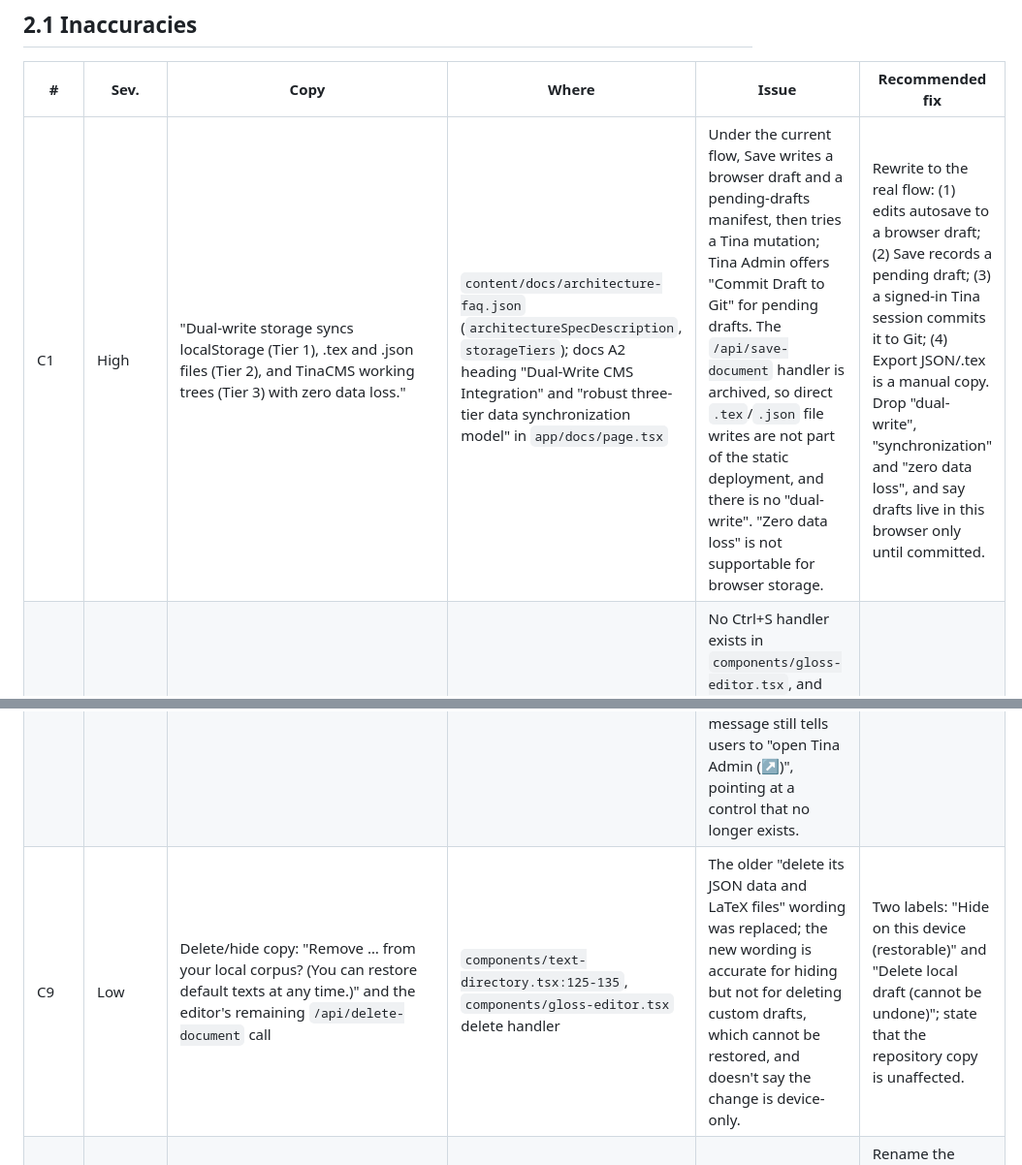
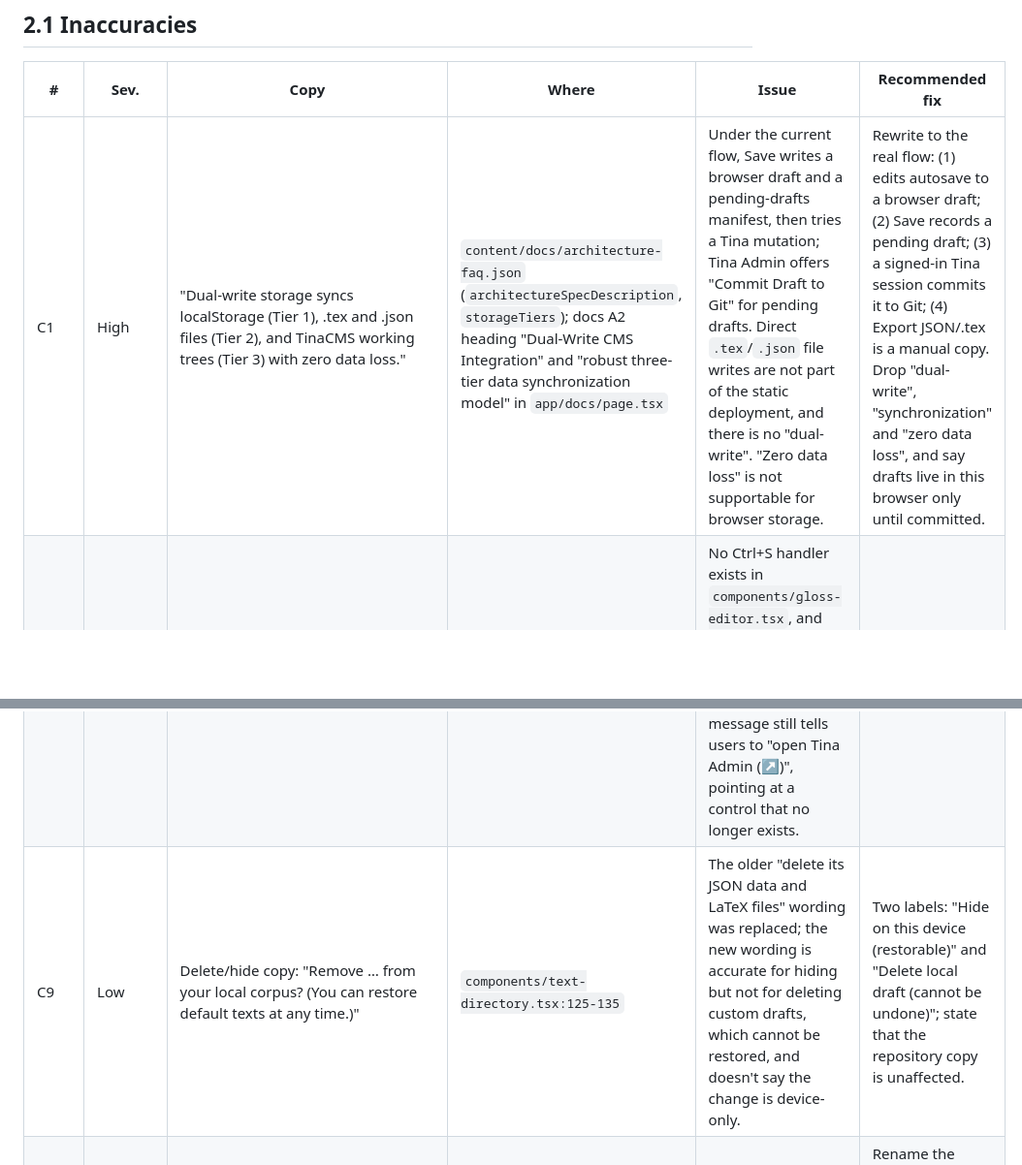
Before and after one commit to arii/glossy, a Markdown page: CODE_QUALITY_AUDIT.md, 2 parts joined by grey strips. Shown at 97% size. Drawn GitHub-style; blank space fills up the shorter version.

```diff
--- a/CODE_QUALITY_AUDIT.md
+++ b/CODE_QUALITY_AUDIT.md
@@ -70,7 +70,7 @@ Severity: **High** = states something false/misleading; **Medium** = contradicto
 
 | # | Sev. | Copy | Where | Issue | Recommended fix |
 |---|------|------|-------|-------|-----------------|
-| C1 | High | "Dual-write storage syncs localStorage (Tier 1), .tex and .json files (Tier 2), and TinaCMS working trees (Tier 3) with zero data loss." | `content/docs/architecture-faq.json` (`architectureSpecDescription`, `storageTiers`); docs A2 heading "Dual-Write CMS Integration" and "robust three-tier data synchronization model" in `app/docs/page.tsx` | Under the current flow, Save writes a browser draft and a pending-drafts manifest, then tries a Tina mutation; Tina Admin offers "Commit Draft to Git" for pending drafts. The `/api/save-document` handler is archived, so direct `.tex`/`.json` file writes are not part of the static deployment, and there is no "dual-write". "Zero data loss" is not supportable for browser storage. | Rewrite to the real flow: (1) edits autosave to a browser draft; (2) Save records a pending draft; (3) a signed-in Tina session commits it to Git; (4) Export JSON/.tex is a manual copy. Drop "dual-write", "synchronization" and "zero data loss", and say drafts live in this browser only until committed. |
+| C1 | High | "Dual-write storage syncs localStorage (Tier 1), .tex and .json files (Tier 2), and TinaCMS working trees (Tier 3) with zero data loss." | `content/docs/architecture-faq.json` (`architectureSpecDescription`, `storageTiers`); docs A2 heading "Dual-Write CMS Integration" and "robust three-tier data synchronization model" in `app/docs/page.tsx` | Under the current flow, Save writes a browser draft and a pending-drafts manifest, then tries a Tina mutation; Tina Admin offers "Commit Draft to Git" for pending drafts. Direct `.tex`/`.json` file writes are not part of the static deployment, and there is no "dual-write". "Zero data loss" is not supportable for browser storage. | Rewrite to the real flow: (1) edits autosave to a browser draft; (2) Save records a pending draft; (3) a signed-in Tina session commits it to Git; (4) Export JSON/.tex is a manual copy. Drop "dual-write", "synchronization" and "zero data loss", and say drafts live in this browser only until committed. |
 | C2 | High | Tier 2: "Clicking Save to TinaCMS or pressing Ctrl+S writes .tex to references/ and JSON to content/texts/" | `architecture-faq.json` | No Ctrl+S handler exists in `components/gloss-editor.tsx`, and Save does not write `.tex` or `references/`; it writes a draft and attempts a Tina mutation for the JSON document (`updateText` with `texSource`). | Describe exactly what Save does; remove Ctrl+S unless implemented. |
 | C3 | High | "Ensuring instant editorial synchronization and visual authoring fidelity" (Tier 3) | `architecture-faq.json` | Overclaim; commits happen when a signed-in user confirms them, and there is no live synchronization. | Neutral wording: "Committing through TinaCMS (requires sign-in) saves your draft to the repository." |
 | C4 | Medium | "Abbreviation reference: 37" vs "42" | `tina/config.ts` field label "37 Leipzig Glossing Abbreviations"; comment at `app/docs/page.tsx:195`; visible heading `app/docs/page.tsx:214` "42"; README and FAQ say 42; JSON has 42 | Count appears in four places and one is wrong. | Compute the number from the data (`items.length`) or drop it from labels. |
@@ -78,7 +78,7 @@ Severity: **High** = states something false/misleading; **Medium** = contradicto
 | C6 | Medium | Content pre-compiler described as targeting only `ohthere.json` | `architecture-faq.json` `verificationTools` | `compile:beowulf` also exists. | List both or describe generically. |
 | C7 | Medium | Verification table commands: `node scripts/validate-lemmas.mjs` vs `npm run …` | `architecture-faq.json` | Inconsistent invocation; `npm run validate:lemmas` is the documented script. | Use npm script names throughout. |
 | C8 | Medium | Footer "Admin Login" and `/admin` page "Redirecting to TinaCMS editorial suite…" | `components/site-footer.tsx`, `app/admin/page.tsx` | Tina Admin is the sign-in and commit surface for drafts (the sync bar), not the text-editing UX. "Editorial suite" and "Admin Login" (footer, `components/site-footer.tsx:140`) overstate or understate that role. The editor's separate Tina Admin button was removed, but the fallback save message still tells users to "open Tina Admin (↗)", pointing at a control that no longer exists. | Use "Commit drafts (TinaCMS sign-in)" in the footer, `/admin`, and the editor's "Tina Admin ↗" button. |
-| C9 | Low | Delete/hide copy: "Remove … from your local corpus? (You can restore default texts at any time.)" and the editor's remaining `/api/delete-document` call | `components/text-directory.tsx:125-135`, `components/gloss-editor.tsx` delete handler | The older "delete its JSON data and LaTeX files" wording was replaced; the new wording is accurate for hiding but not for deleting custom drafts, which cannot be restored, and doesn't say the change is device-only. | Two labels: "Hide on this device (restorable)" and "Delete local draft (cannot be undone)"; state that the repository copy is unaffected. |
+| C9 | Low | Delete/hide copy: "Remove … from your local corpus? (You can restore default texts at any time.)" | `components/text-directory.tsx:125-135` | The older "delete its JSON data and LaTeX files" wording was replaced; the new wording is accurate for hiding but not for deleting custom drafts, which cannot be restored, and doesn't say the change is device-only. | Two labels: "Hide on this device (restorable)" and "Delete local draft (cannot be undone)"; state that the repository copy is unaffected. |
 | C10 | Medium | Button "Save to TinaCMS" (tooltip "Save working draft to browser storage and sync to TinaCMS / Git"), success text "Saved and synchronized directly to TinaCMS… and browser storage", fallback text "To commit your changes directly to Git, open Tina Admin (↗)", and sync-bar copy "Commit Draft to Git" | `components/gloss-editor.tsx:669,984-991`; `tina/config.ts` `cmsCallback` | The button label claims a Tina save that often only produces a local draft; "synchronized … to TinaCMS" does not mean the Git commit happened; "Git" and "TinaCMS" are used interchangeably; the fallback is styled as success. | Rename the button "Save draft"; reserve "Commit to Git" for confirmed Tina commits; use neutral/info styling for draft-only results and error styling for failed commits; one shared glossary entry for draft / pending / committed. |
 | C10a | Medium | Sync bar: "Local Storage Draft Detected… Commit this draft directly to TinaCMS & Git repository" | `tina/config.ts` `cmsCallback` | Says "unsynced" without saying what differs from the repository, or that drafts exist only in this browser. | Say "Unpublished draft in this browser: <title>"; show date and word count (already in the manifest); explain what commit does and that it overwrites the repository copy. |
 | C11 | Medium | Attribution (updated): the placeholder `glossy.local` URL was replaced with `https://glossed.pages.dev/read/…`, and creators are now "Ariel Anders" (platform) and "Tyler Lemon" (subject-matter expert), but the BibTeX `author` is hard-coded to "Anders, Ariel and Lemon, Tyler" and the citation templates still say "London: British Library witness", `origdate = ca. 890`, "2026"/"September 30, 2026" for every text. For a user-uploaded or newly created text, the modal therefore credits Anders and Lemon as authors/editors of an arbitrary text, with a British Library witness, and a 2026 edition date | `components/attribution-modal.tsx:23-76`; `gloss-editor` default date | Incorrect credit, witness and date for uploaded/custom texts; the domain "glossed.pages.dev" differs from the product name "Glossy" used elsewhere (confirm which is canonical); the footer and about page credit "Ariel Anders" with "Tyler Lemon" while the modal labels roles "Digital Platform Creator" and "Linguistic Subject Matter Expert", and the earlier "Ariel Anders Consulting" wording was dropped inconsistently. | Source credits, witness, date, and origdate from per-text metadata; show only the platform credit for local drafts; use the real site URL from config; omit unknown fields; use one credit format across footer, about, and modal. |
```
Also changed, not shown: other parts of CODE_QUALITY_AUDIT.md (+1 -1 lines).
